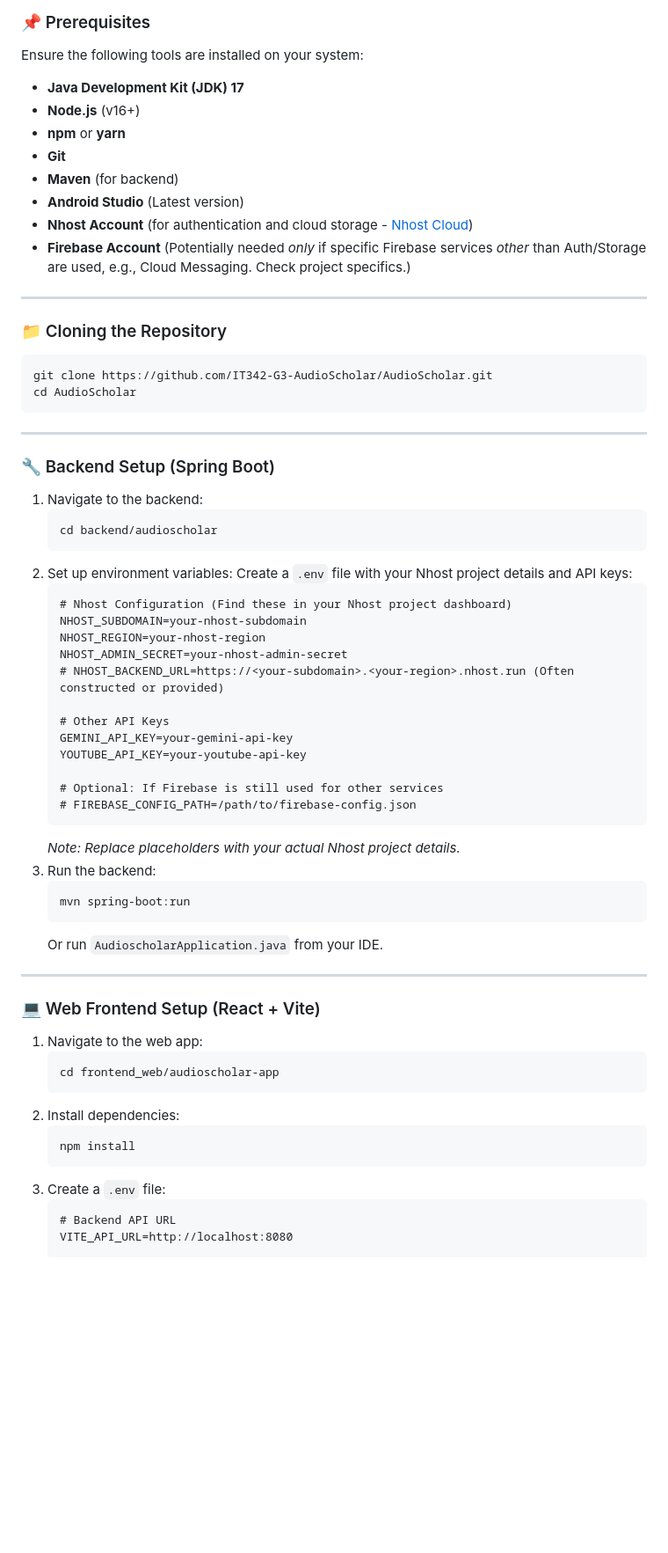
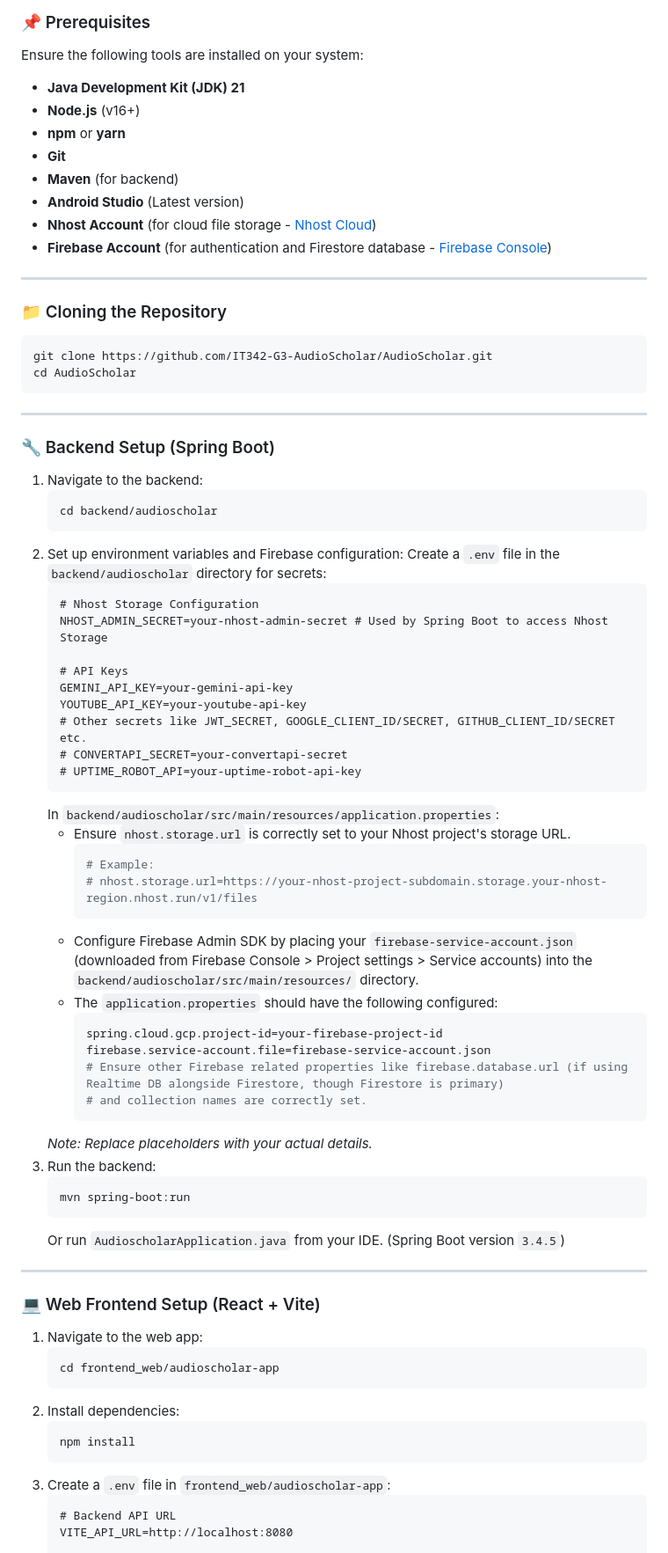
Before and after one commit to MasuRii/IT342-G3-AudioScholar, a Markdown page: README.md, the part around one of its changes. Shown at 88% size. GitHub-like rendering; blank space fills up the shorter version.

````diff
--- a/README.md
+++ b/README.md
@@ -46,14 +46,14 @@ AudioScholar is an intelligent, multi-user platform designed to enhance lecture
 ### 📌 Prerequisites
 Ensure the following tools are installed on your system:
 
-- **Java Development Kit (JDK) 17**
+- **Java Development Kit (JDK) 21**
 - **Node.js** (v16+)
 - **npm** or **yarn**
 - **Git**
 - **Maven** (for backend)
 - **Android Studio** (Latest version)
-- **Nhost Account** (for authentication and cloud storage - [Nhost Cloud](https://nhost.io/))
-- **Firebase Account** (Potentially needed *only* if specific Firebase services *other* than Auth/Storage are used, e.g., Cloud Messaging. Check project specifics.)
+- **Nhost Account** (for cloud file storage - [Nhost Cloud](https://nhost.io/))
+- **Firebase Account** (for authentication and Firestore database - [Firebase Console](https://console.firebase.google.com/))
 
 ---
 
@@ -70,28 +70,39 @@ cd AudioScholar
    ```bash
    cd backend/audioscholar
    ```
-2. Set up environment variables:
-   Create a `.env` file with your Nhost project details and API keys:
+2. Set up environment variables and Firebase configuration:
+   Create a `.env` file in the `backend/audioscholar` directory for secrets:
    ```dotenv
-   # Nhost Configuration (Find these in your Nhost project dashboard)
-   NHOST_SUBDOMAIN=your-nhost-subdomain
-   NHOST_REGION=your-nhost-region
-   NHOST_ADMIN_SECRET=your-nhost-admin-secret
-   # NHOST_BACKEND_URL=https://<your-subdomain>.<your-region>.nhost.run (Often constructed or provided)
+   # Nhost Storage Configuration
+   NHOST_ADMIN_SECRET=your-nhost-admin-secret # Used by Spring Boot to access Nhost Storage
 
-   # Other API Keys
+   # API Keys
    GEMINI_API_KEY=your-gemini-api-key
    YOUTUBE_API_KEY=your-youtube-api-key
-
-   # Optional: If Firebase is still used for other services
-   # FIREBASE_CONFIG_PATH=/path/to/firebase-config.json
+   # Other secrets like JWT_SECRET, GOOGLE_CLIENT_ID/SECRET, GITHUB_CLIENT_ID/SECRET etc.
+   # CONVERTAPI_SECRET=your-convertapi-secret
+   # UPTIME_ROBOT_API=your-uptime-robot-api-key
    ```
-   *Note: Replace placeholders with your actual Nhost project details.*
+   In `backend/audioscholar/src/main/resources/application.properties`:
+   - Ensure `nhost.storage.url` is correctly set to your Nhost project's storage URL.
+     ```properties
+     # Example:
+     # nhost.storage.url=https://your-nhost-project-subdomain.storage.your-nhost-region.nhost.run/v1/files
+     ```
+   - Configure Firebase Admin SDK by placing your `firebase-service-account.json` (downloaded from Firebase Console > Project settings > Service accounts) into the `backend/audioscholar/src/main/resources/` directory.
+   - The `application.properties` should have the following configured:
+     ```properties
+     spring.cloud.gcp.project-id=your-firebase-project-id
+     firebase.service-account.file=firebase-service-account.json
+     # Ensure other Firebase related properties like firebase.database.url (if using Realtime DB alongside Firestore, though Firestore is primary)
+     # and collection names are correctly set.
+     ```
+   *Note: Replace placeholders with your actual details.*
 3. Run the backend:
    ```bash
    mvn spring-boot:run
    ```
-   Or run `AudioscholarApplication.java` from your IDE.
+   Or run `AudioscholarApplication.java` from your IDE. (Spring Boot version `3.4.5`)
 
 ---
 
@@ -104,7 +115,7 @@ cd AudioScholar
    ```bash
    npm install
    ```
-3. Create a `.env` file:
+3. Create a `.env` file in `frontend_web/audioscholar-app`:
    ```dotenv
    # Backend API URL
    VITE_API_URL=http://localhost:8080
````
Also changed, not shown: other parts of README.md (+44 -45 lines).
